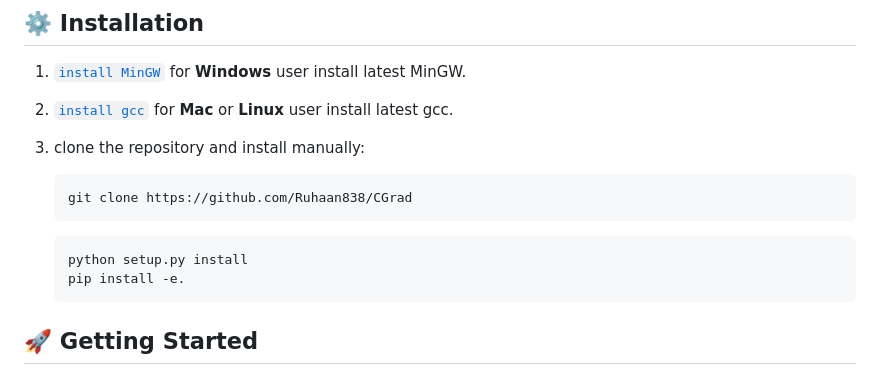
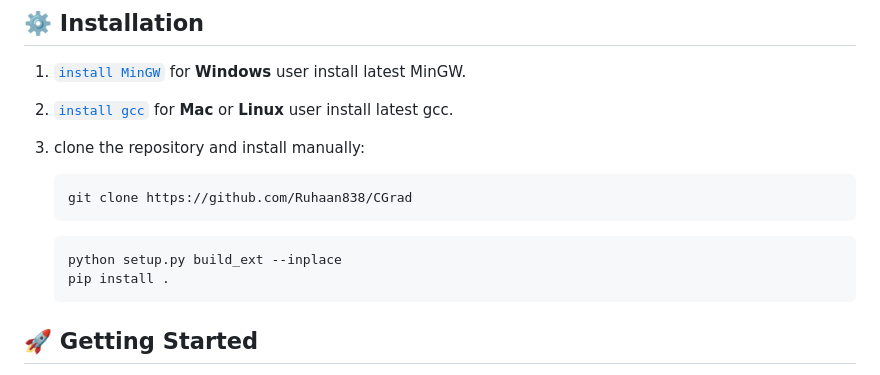
Before and after one commit to Ruhaan838/CGrad, a Markdown page: README.md, the part around the change. Drawn GitHub-style.

````diff
--- a/README.md
+++ b/README.md
@@ -28,8 +28,8 @@ Lightweight and Efficient library for performing tensor operations. **CGrad** is
     git clone https://github.com/Ruhaan838/CGrad
     ```
     ```
-    python setup.py install
-    pip install -e.
+    python setup.py build_ext --inplace
+    pip install .
     ```
 
 ## 🚀 Getting Started
````
